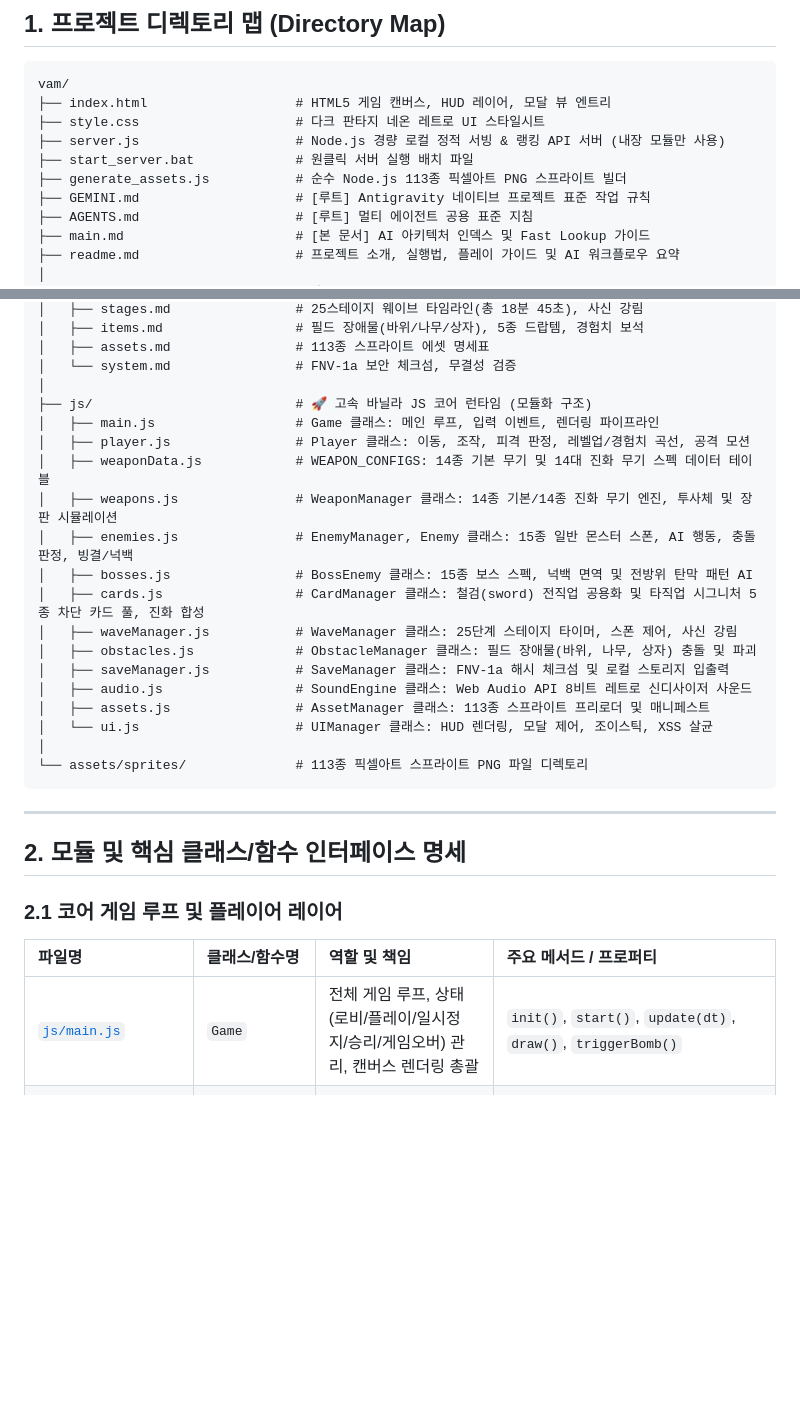
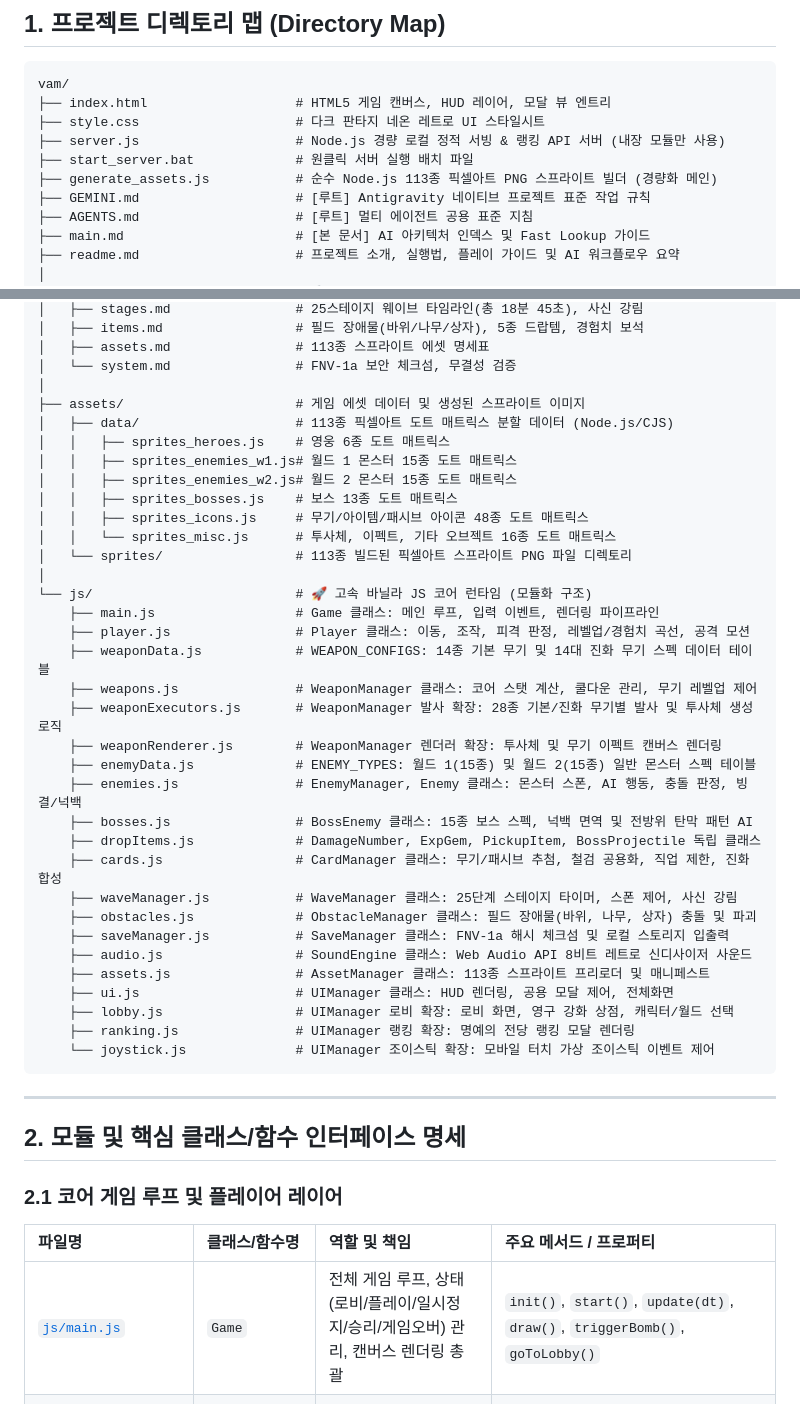
Before and after one commit to windforsea/anti_survivor, a Markdown page: main.md, 2 parts joined by grey strips. Rendered like a GitHub page; blank space fills up the shorter version.

Commit message:
docs(phase5): main.md에 아키텍처 리팩토링 모듈 분리 구조 최신화

````diff
--- a/main.md
+++ b/main.md
@@ -14,7 +14,7 @@ vam/
 ├── style.css                    # 다크 판타지 네온 레트로 UI 스타일시트
 ├── server.js                    # Node.js 경량 로컬 정적 서빙 & 랭킹 API 서버 (내장 모듈만 사용)
 ├── start_server.bat             # 원클릭 서버 실행 배치 파일
-├── generate_assets.js           # 순수 Node.js 113종 픽셀아트 PNG 스프라이트 빌더
+├── generate_assets.js           # 순수 Node.js 113종 픽셀아트 PNG 스프라이트 빌더 (경량화 메인)
 ├── GEMINI.md                    # [루트] Antigravity 네이티브 프로젝트 표준 작업 규칙
 ├── AGENTS.md                    # [루트] 멀티 에이전트 공용 표준 지침
 ├── main.md                      # [본 문서] AI 아키텍처 인덱스 및 Fast Lookup 가이드
@@ -40,22 +40,37 @@ vam/
 │   ├── assets.md                # 113종 스프라이트 에셋 명세표
 │   └── system.md                # FNV-1a 보안 체크섬, 무결성 검증
 │
-├── js/                          # 🚀 고속 바닐라 JS 코어 런타임 (모듈화 구조)
-│   ├── main.js                  # Game 클래스: 메인 루프, 입력 이벤트, 렌더링 파이프라인
-│   ├── player.js                # Player 클래스: 이동, 조작, 피격 판정, 레벨업/경험치 곡선, 공격 모션
-│   ├── weaponData.js            # WEAPON_CONFIGS: 14종 기본 무기 및 14대 진화 무기 스펙 데이터 테이블
-│   ├── weapons.js               # WeaponManager 클래스: 14종 기본/14종 진화 무기 엔진, 투사체 및 장판 시뮬레이션
-│   ├── enemies.js               # EnemyManager, Enemy 클래스: 15종 일반 몬스터 스폰, AI 행동, 충돌 판정, 빙결/넉백
-│   ├── bosses.js                # BossEnemy 클래스: 15종 보스 스펙, 넉백 면역 및 전방위 탄막 패턴 AI
-│   ├── cards.js                 # CardManager 클래스: 철검(sword) 전직업 공용화 및 타직업 시그니처 5종 차단 카드 풀, 진화 합성
-│   ├── waveManager.js           # WaveManager 클래스: 25단계 스테이지 타이머, 스폰 제어, 사신 강림
-│   ├── obstacles.js             # ObstacleManager 클래스: 필드 장애물(바위, 나무, 상자) 충돌 및 파괴
-│   ├── saveManager.js           # SaveManager 클래스: FNV-1a 해시 체크섬 및 로컬 스토리지 입출력
-│   ├── audio.js                 # SoundEngine 클래스: Web Audio API 8비트 레트로 신디사이저 사운드
-│   ├── assets.js                # AssetManager 클래스: 113종 스프라이트 프리로더 및 매니페스트
-│   └── ui.js                    # UIManager 클래스: HUD 렌더링, 모달 제어, 조이스틱, XSS 살균
+├── assets/                      # 게임 에셋 데이터 및 생성된 스프라이트 이미지
+│   ├── data/                    # 113종 픽셀아트 도트 매트릭스 분할 데이터 (Node.js/CJS)
+│   │   ├── sprites_heroes.js    # 영웅 6종 도트 매트릭스
+│   │   ├── sprites_enemies_w1.js# 월드 1 몬스터 15종 도트 매트릭스
+│   │   ├── sprites_enemies_w2.js# 월드 2 몬스터 15종 도트 매트릭스
+│   │   ├── sprites_bosses.js    # 보스 13종 도트 매트릭스
+│   │   ├── sprites_icons.js     # 무기/아이템/패시브 아이콘 48종 도트 매트릭스
+│   │   └── sprites_misc.js      # 투사체, 이펙트, 기타 오브젝트 16종 도트 매트릭스
+│   └── sprites/                 # 113종 빌드된 픽셀아트 스프라이트 PNG 파일 디렉토리
 │
-└── assets/sprites/              # 113종 픽셀아트 스프라이트 PNG 파일 디렉토리
+└── js/                          # 🚀 고속 바닐라 JS 코어 런타임 (모듈화 구조)
+    ├── main.js                  # Game 클래스: 메인 루프, 입력 이벤트, 렌더링 파이프라인
+    ├── player.js                # Player 클래스: 이동, 조작, 피격 판정, 레벨업/경험치 곡선, 공격 모션
+    ├── weaponData.js            # WEAPON_CONFIGS: 14종 기본 무기 및 14대 진화 무기 스펙 데이터 테이블
+    ├── weapons.js               # WeaponManager 클래스: 코어 스탯 계산, 쿨다운 관리, 무기 레벨업 제어
+    ├── weaponExecutors.js       # WeaponManager 발사 확장: 28종 기본/진화 무기별 발사 및 투사체 생성 로직
+    ├── weaponRenderer.js        # WeaponManager 렌더러 확장: 투사체 및 무기 이펙트 캔버스 렌더링
+    ├── enemyData.js             # ENEMY_TYPES: 월드 1(15종) 및 월드 2(15종) 일반 몬스터 스펙 테이블
+    ├── enemies.js               # EnemyManager, Enemy 클래스: 몬스터 스폰, AI 행동, 충돌 판정, 빙결/넉백
+    ├── bosses.js                # BossEnemy 클래스: 15종 보스 스펙, 넉백 면역 및 전방위 탄막 패턴 AI
+    ├── dropItems.js             # DamageNumber, ExpGem, PickupItem, BossProjectile 독립 클래스
+    ├── cards.js                 # CardManager 클래스: 무기/패시브 추첨, 철검 공용화, 직업 제한, 진화 합성
+    ├── waveManager.js           # WaveManager 클래스: 25단계 스테이지 타이머, 스폰 제어, 사신 강림
+    ├── obstacles.js             # ObstacleManager 클래스: 필드 장애물(바위, 나무, 상자) 충돌 및 파괴
+    ├── saveManager.js           # SaveManager 클래스: FNV-1a 해시 체크섬 및 로컬 스토리지 입출력
+    ├── audio.js                 # SoundEngine 클래스: Web Audio API 8비트 레트로 신디사이저 사운드
+    ├── assets.js                # AssetManager 클래스: 113종 스프라이트 프리로더 및 매니페스트
+    ├── ui.js                    # UIManager 클래스: HUD 렌더링, 공용 모달 제어, 전체화면
+    ├── lobby.js                 # UIManager 로비 확장: 로비 화면, 영구 강화 상점, 캐릭터/월드 선택
+    ├── ranking.js               # UIManager 랭킹 확장: 명예의 전당 랭킹 모달 렌더링
+    └── joystick.js              # UIManager 조이스틱 확장: 모바일 터치 가상 조이스틱 이벤트 제어
 ```
 
 ---
@@ -65,7 +80,7 @@ vam/
 ### 2.1 코어 게임 루프 및 플레이어 레이어
 | 파일명 | 클래스/함수명 | 역할 및 책임 | 주요 메서드 / 프로퍼티 |
 | :--- | :--- | :--- | :--- |
-| [`js/main.js`](js/main.js) | `Game` | 전체 게임 루프, 상태(로비/플레이/일시정지/승리/게임오버) 관리, 캔버스 렌더링 총괄 | `init()`, `start()`, `update(dt)`, `draw()`, `triggerBomb()` |
+| [`js/main.js`](js/main.js) | `Game` | 전체 게임 루프, 상태(로비/플레이/일시정지/승리/게임오버) 관리, 캔버스 렌더링 총괄 | `init()`, `start()`, `update(dt)`, `draw()`, `triggerBomb()`, `goToLobby()` |
 | [`js/player.js`](js/player.js) | `Player` | 캐릭터 이동, 입력 제어, 무적 시간, 경험치 획득, 레벨업 요구량 계산, 부활 및 공격 모션 | `update(dt)`, `gainExp(amt)`, `takeDamage(dmg)`, `triggerAttackAnim()` |
 | [`js/saveManager.js`](js/saveManager.js) | `SaveManager` | 유저 골드 및 영구 강화 스탯의 로컬 저장/로드, FNV-1a 해시 체크섬 검증 | `load()`, `save()`, `calculateChecksum(data)` |
 | [`js/waveManager.js`](js/waveManager.js) | `WaveManager` | 25스테이지(총 18분 45초) 타임라인 진행, 몬스터 스폰 주기, 사신 강림 트리거 | `update(dt)`, `nextStage()`, `spawnReaper()` |
````
Also changed, not shown: other parts of main.md (+36 -13 lines).
